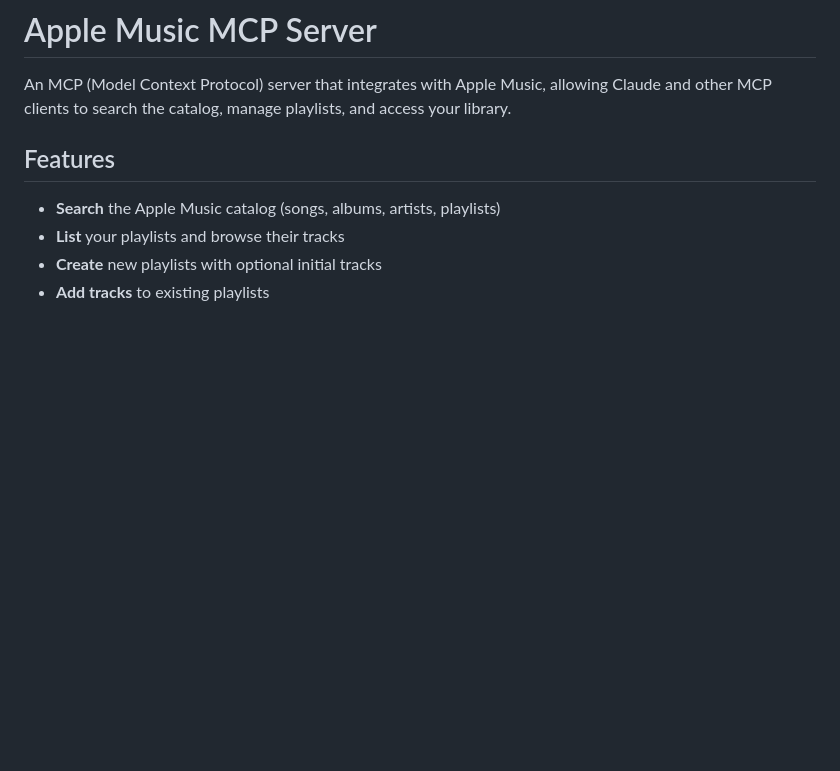
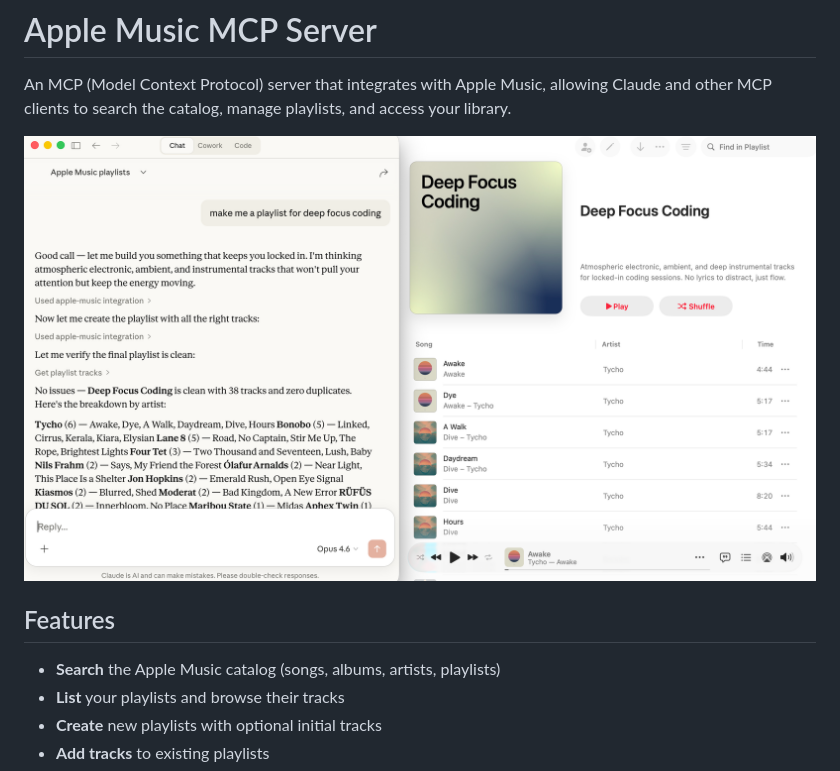
Before and after one commit to popand/AppleMusicMCP, a Markdown page: README.md, the part around the change. GitHub-like rendering; pictures changed too: screen_shot.png (added); blank space fills up the shorter version.

Commit message:
Add image to README for playlist creation feature

```diff
--- a/README.md
+++ b/README.md
@@ -1,6 +1,8 @@
 # Apple Music MCP Server
 
 An MCP (Model Context Protocol) server that integrates with Apple Music, allowing Claude and other MCP clients to search the catalog, manage playlists, and access your library.
+
+![Claude creating a Deep Focus Coding playlist on Apple Music](screen_shot.png)
 
 ## Features
 
```
